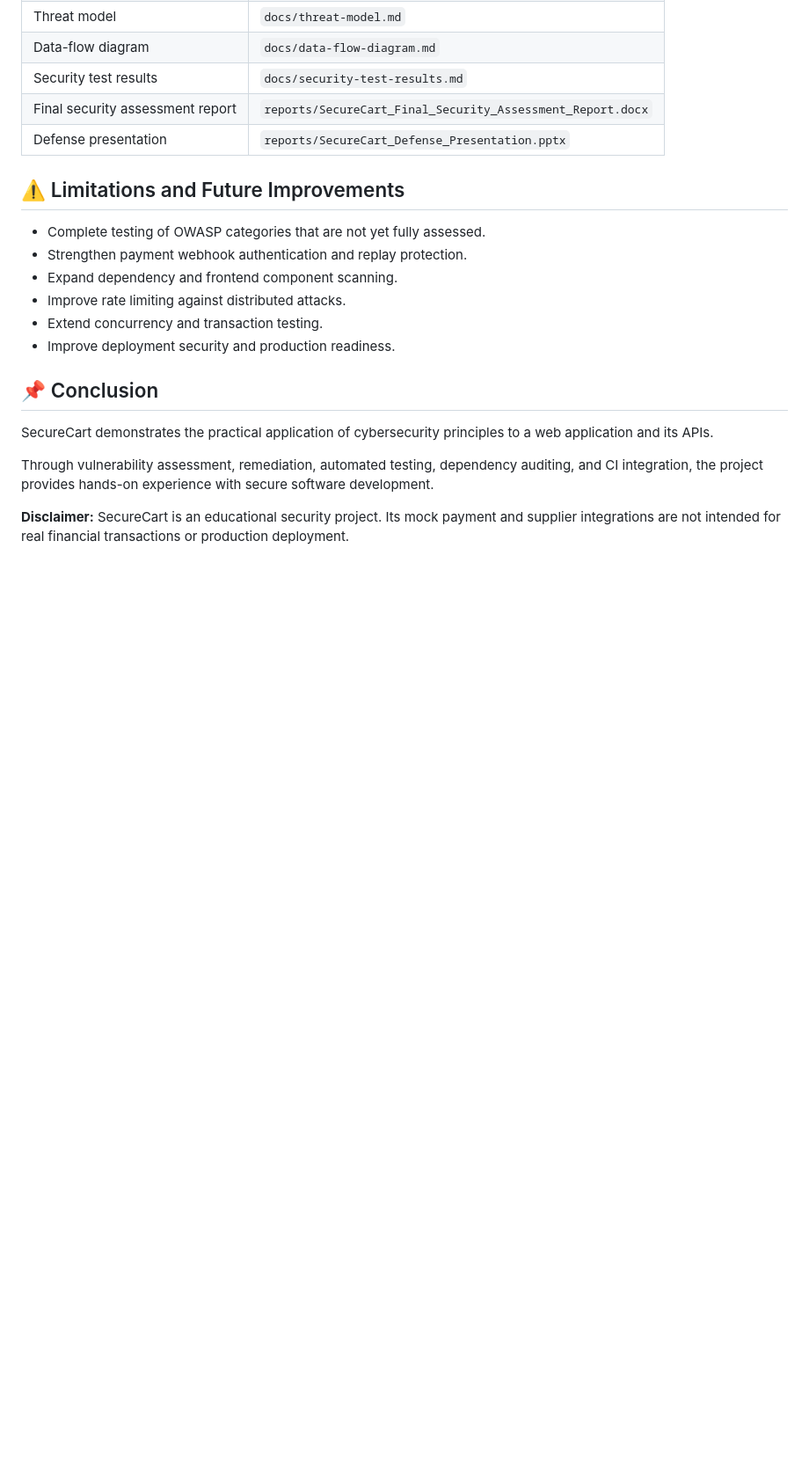
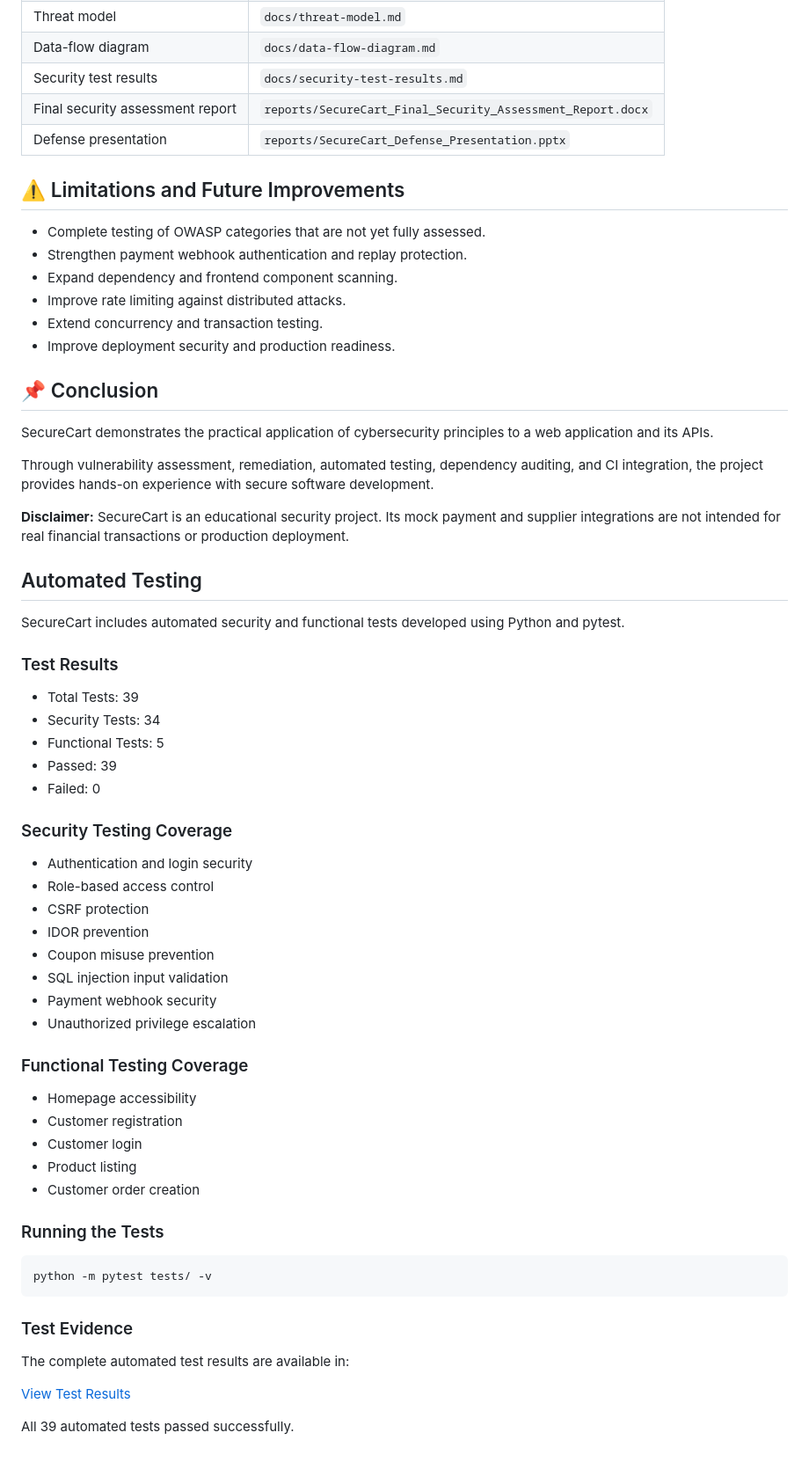
Before and after one commit to akanbi9/SecureCart, a Markdown page: README.md, the part around the change. Shown at 88% size. Drawn GitHub-style; blank space fills up the shorter version.

Commit message:
Update README with 39 passing automated tests

````diff
--- a/README.md
+++ b/README.md
@@ -192,3 +192,51 @@ SecureCart demonstrates the practical application of cybersecurity principles to
 Through vulnerability assessment, remediation, automated testing, dependency auditing, and CI integration, the project provides hands-on experience with secure software development.
 
 **Disclaimer:** SecureCart is an educational security project. Its mock payment and supplier integrations are not intended for real financial transactions or production deployment.
+
+
+
+## Automated Testing
+
+SecureCart includes automated security and functional
+tests developed using Python and pytest.
+
+### Test Results
+
+- Total Tests: 39
+- Security Tests: 34
+- Functional Tests: 5
+- Passed: 39
+- Failed: 0
+
+### Security Testing Coverage
+
+- Authentication and login security
+- Role-based access control
+- CSRF protection
+- IDOR prevention
+- Coupon misuse prevention
+- SQL injection input validation
+- Payment webhook security
+- Unauthorized privilege escalation
+
+### Functional Testing Coverage
+
+- Homepage accessibility
+- Customer registration
+- Customer login
+- Product listing
+- Customer order creation
+
+### Running the Tests
+
+```bash
+python -m pytest tests/ -v
+```
+
+### Test Evidence
+
+The complete automated test results are available in:
+
+[View Test Results](reports/test_results.txt)
+
+All 39 automated tests passed successfully.
````
